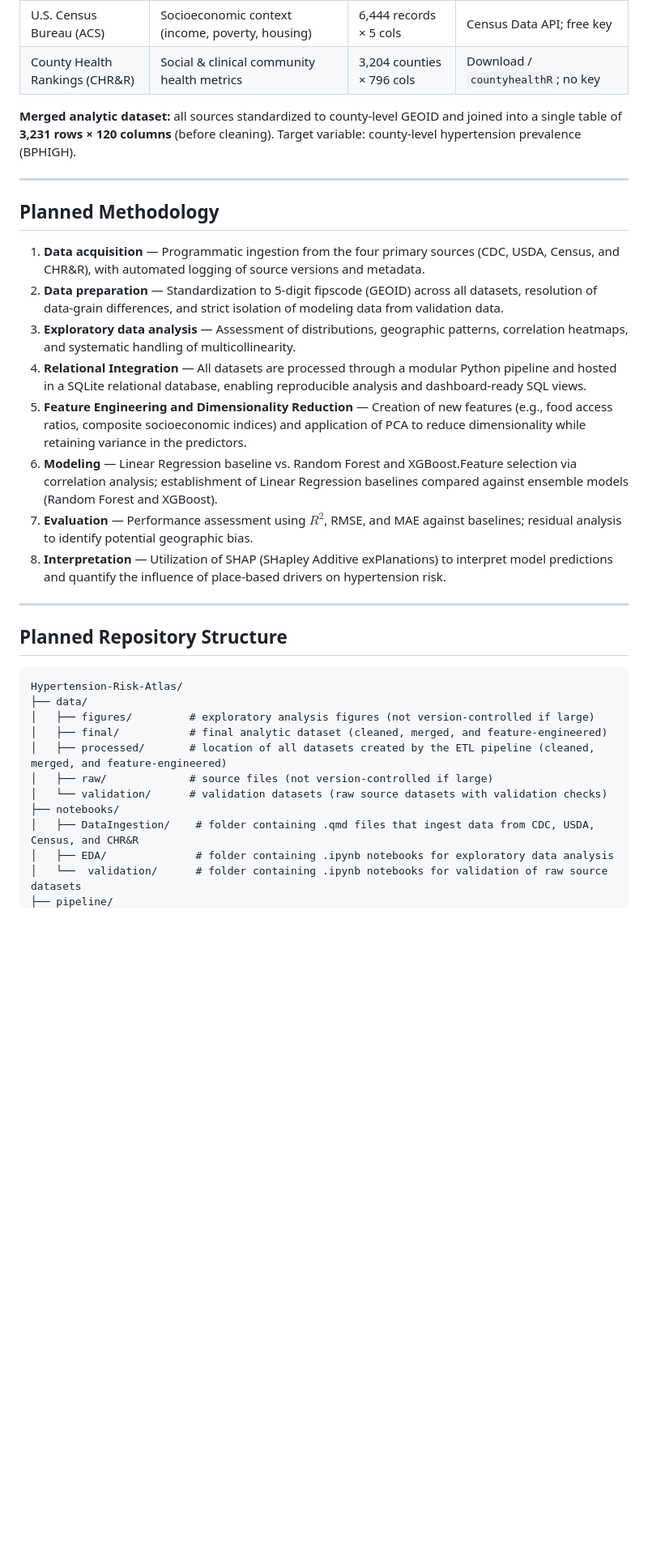
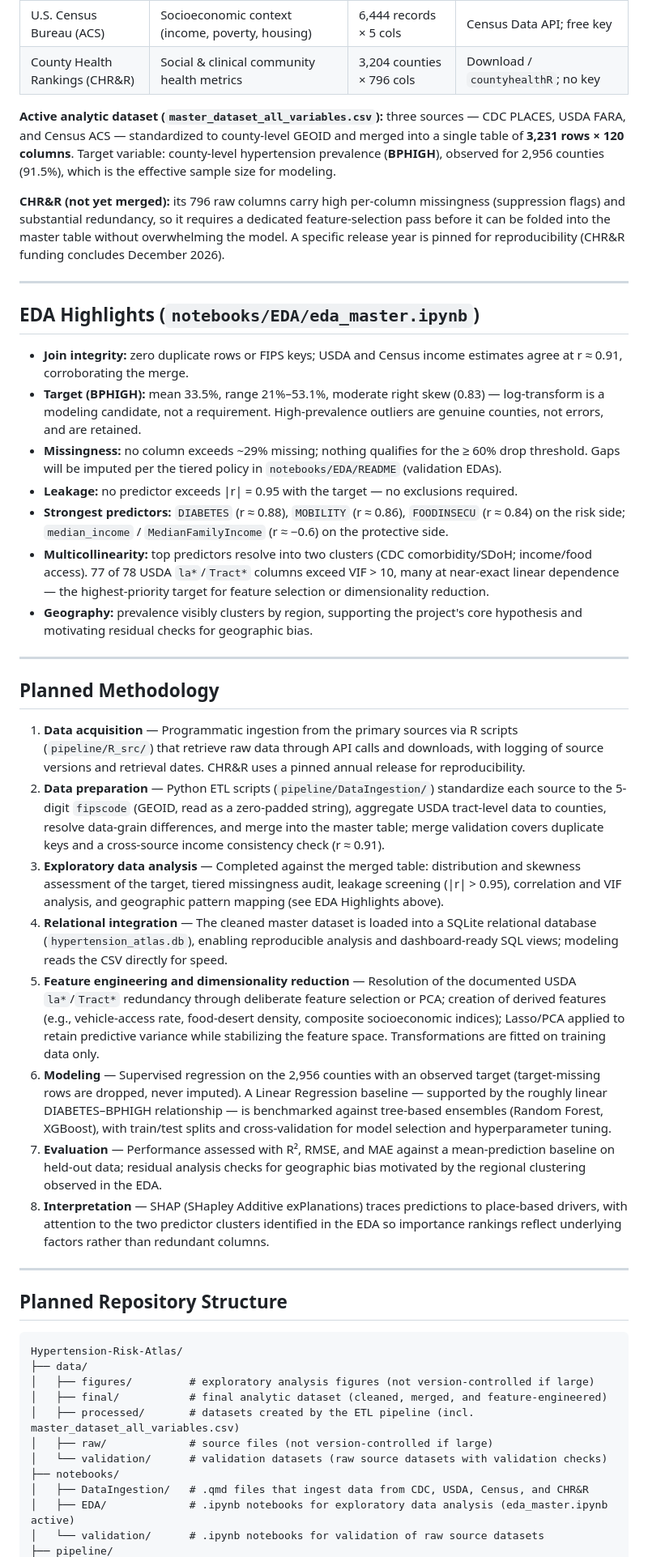
Before and after one commit to ngwalker93/ads599-capstone-hypertension-risk-atlas, a Markdown page: README.md, the part around one of its changes. Shown at 81% size. Rendered like a GitHub page; blank space fills up the shorter version.

Commit message:
updated README.md for week4&5

```diff
--- a/README.md
+++ b/README.md
@@ -43,20 +44,34 @@ All four sources are public, free, and joined on the 5-digit county FIPS / GEOID
 | U.S. Census Bureau (ACS) | Socioeconomic context (income, poverty, housing) | 6,444 records × 5 cols | Census Data API; free key |
 | County Health Rankings (CHR&R) | Social & clinical community health metrics | 3,204 counties × 796 cols | Download / `countyhealthR`; no key |
 
-**Merged analytic dataset:** all sources standardized to county-level GEOID and joined into a single table of **3,231 rows × 120 columns** (before cleaning). Target variable: county-level hypertension prevalence (BPHIGH).
+**Active analytic dataset (`master_dataset_all_variables.csv`):** three sources — CDC PLACES, USDA FARA, and Census ACS — standardized to county-level GEOID and merged into a single table of **3,231 rows × 120 columns**. Target variable: county-level hypertension prevalence (**BPHIGH**), observed for 2,956 counties (91.5%), which is the effective sample size for modeling.
+
+**CHR&R (not yet merged):** its 796 raw columns carry high per-column missingness (suppression flags) and substantial redundancy, so it requires a dedicated feature-selection pass before it can be folded into the master table without overwhelming the model. A specific release year is pinned for reproducibility (CHR&R funding concludes December 2026).
+
+---
+
+## EDA Highlights (`notebooks/EDA/eda_master.ipynb`)
+
+- **Join integrity:** zero duplicate rows or FIPS keys; USDA and Census income estimates agree at r ≈ 0.91, corroborating the merge.
+- **Target (BPHIGH):** mean 33.5%, range 21%–53.1%, moderate right skew (0.83) — log-transform is a modeling candidate, not a requirement. High-prevalence outliers are genuine counties, not errors, and are retained.
+- **Missingness:** no column exceeds ~29% missing; nothing qualifies for the ≥ 60% drop threshold. Gaps will be imputed per the tiered policy in `notebooks/EDA/README` (validation EDAs).
+- **Leakage:** no predictor exceeds |r| = 0.95 with the target — no exclusions required.
+- **Strongest predictors:** `DIABETES` (r ≈ 0.88), `MOBILITY` (r ≈ 0.86), `FOODINSECU` (r ≈ 0.84) on the risk side; `median_income` / `MedianFamilyIncome` (r ≈ −0.6) on the protective side.
+- **Multicollinearity:** top predictors resolve into two clusters (CDC comorbidity/SDoH; income/food access). 77 of 78 USDA `la*`/`Tract*` columns exceed VIF > 10, many at near-exact linear dependence — the highest-priority target for feature selection or dimensionality reduction.
+- **Geography:** prevalence visibly clusters by region, supporting the project's core hypothesis and motivating residual checks for geographic bias.
 
 ---
 
 ## Planned Methodology
 
-1. **Data acquisition** — Programmatic ingestion from the four primary sources (CDC, USDA, Census, and CHR&R), with automated logging of source versions and metadata.
-2. **Data preparation** — Standardization to 5-digit fipscode (GEOID) across all datasets, resolution of data-grain differences, and strict isolation of modeling data from validation data.
-3. **Exploratory data analysis** — Assessment of distributions, geographic patterns, correlation heatmaps, and systematic handling of multicollinearity.
-4. **Relational Integration** — All datasets are processed through a modular Python pipeline and hosted in a SQLite relational database, enabling reproducible analysis and dashboard-ready SQL views.
-5. **Feature Engineering and Dimensionality Reduction** — Creation of new features (e.g., food access ratios, composite socioeconomic indices) and application of PCA to reduce dimensionality while retaining variance in the predictors.
-5. **Modeling** — Linear Regression baseline vs. Random Forest and XGBoost.Feature selection via correlation analysis; establishment of Linear Regression baselines compared against ensemble models (Random Forest and XGBoost).
-6. **Evaluation** — Performance assessment using $R^2$, RMSE, and MAE against baselines; residual analysis to identify potential geographic bias.
-7. **Interpretation** — Utilization of SHAP (SHapley Additive exPlanations) to interpret model predictions and quantify the influence of place-based drivers on hypertension risk.
+1. **Data acquisition** — Programmatic ingestion from the primary sources via R scripts (`pipeline/R_src/`) that retrieve raw data through API calls and downloads, with logging of source versions and retrieval dates. CHR&R uses a pinned annual release for reproducibility.
+2. **Data preparation** — Python ETL scripts (`pipeline/DataIngestion/`) standardize each source to the 5-digit `fipscode` (GEOID, read as a zero-padded string), aggregate USDA tract-level data to counties, resolve data-grain differences, and merge into the master table; merge validation covers duplicate keys and a cross-source income consistency check (r ≈ 0.91).
+3. **Exploratory data analysis** — Completed against the merged table: distribution and skewness assessment of the target, tiered missingness audit, leakage screening (|r| > 0.95), correlation and VIF analysis, and geographic pattern mapping (see EDA Highlights above).
+4. **Relational integration** — The cleaned master dataset is loaded into a SQLite relational database (`hypertension_atlas.db`), enabling reproducible analysis and dashboard-ready SQL views; modeling reads the CSV directly for speed.
+5. **Feature engineering and dimensionality reduction** — Resolution of the documented USDA `la*`/`Tract*` redundancy through deliberate feature selection or PCA; creation of derived features (e.g., vehicle-access rate, food-desert density, composite socioeconomic indices); Lasso/PCA applied to retain predictive variance while stabilizing the feature space. Transformations are fitted on training data only.
+6. **Modeling** — Supervised regression on the 2,956 counties with an observed target (target-missing rows are dropped, never imputed). A Linear Regression baseline — supported by the roughly linear DIABETES–BPHIGH relationship — is benchmarked against tree-based ensembles (Random Forest, XGBoost), with train/test splits and cross-validation for model selection and hyperparameter tuning.
+7. **Evaluation** — Performance assessed with R², RMSE, and MAE against a mean-prediction baseline on held-out data; residual analysis checks for geographic bias motivated by the regional clustering observed in the EDA.
+8. **Interpretation** — SHAP (SHapley Additive exPlanations) traces predictions to place-based drivers, with attention to the two predictor clusters identified in the EDA so importance rankings reflect underlying factors rather than redundant columns.
 
 ---
 
@@ -67,11 +82,11 @@ Hypertension-Risk-Atlas/
 ├── data/
 │   ├── figures/         # exploratory analysis figures (not version-controlled if large)
 │   ├── final/           # final analytic dataset (cleaned, merged, and feature-engineered)
-│   ├── processed/       # location of all datasets created by the ETL pipeline (cleaned, merged, and feature-engineered)
+│   ├── processed/       # datasets created by the ETL pipeline (incl. master_dataset_all_variables.csv)
 │   ├── raw/             # source files (not version-controlled if large)
 │   └── validation/      # validation datasets (raw source datasets with validation checks)
 ├── notebooks/
-│   ├── DataIngestion/    # folder containing .qmd files that ingest data from CDC, USDA, Census, and CHR&R
-│   ├── EDA/              # folder containing .ipynb notebooks for exploratory data analysis
-│   └──  validation/      # folder containing .ipynb notebooks for validation of raw source datasets
+│   ├── DataIngestion/   # .qmd files that ingest data from CDC, USDA, Census, and CHR&R
+│   ├── EDA/             # .ipynb notebooks for exploratory data analysis (eda_master.ipynb active)
+│   └── validation/      # .ipynb notebooks for validation of raw source datasets
 ├── pipeline/
```
Also changed, not shown: other parts of README.md (+28 -17 lines).
